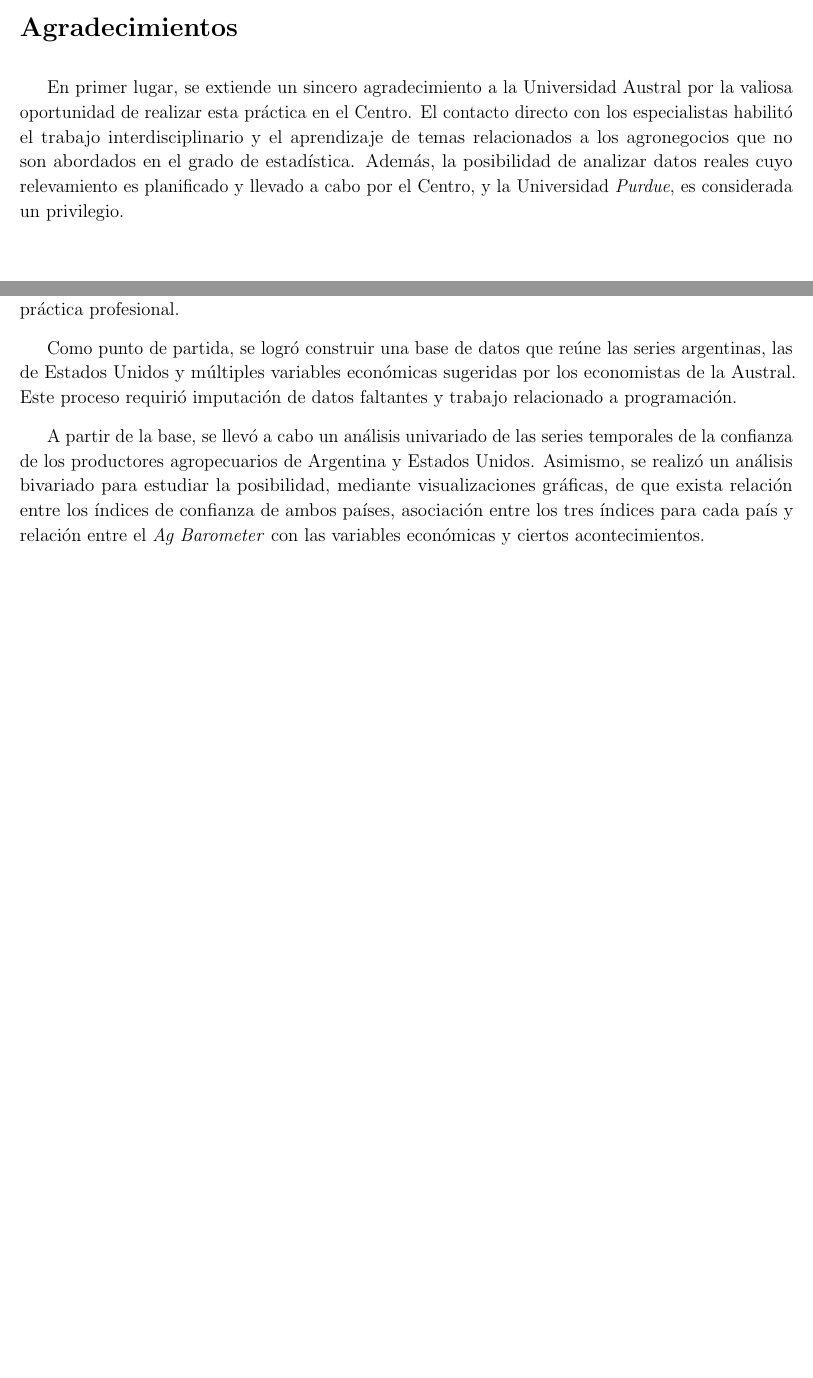
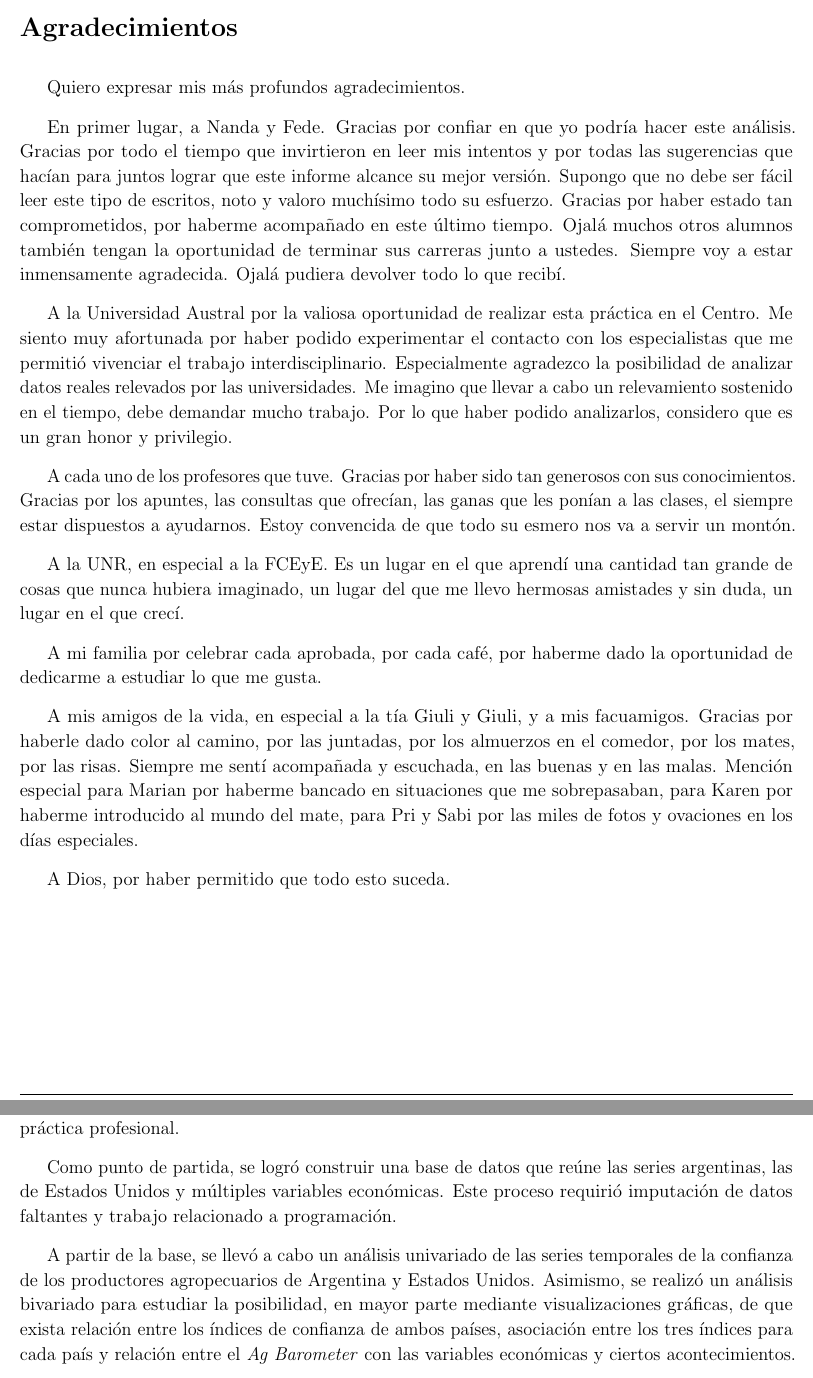
Before and after one commit to patricia-nsc/Practica-Profesional, a LaTeX document (Informe/Informe.tex): two parts of pages 2 and 55 of 61, joined at a grey line, cut so that both start at the same text, the shorter picture padded with empty space. Compiled offline with pdfLaTeX.

Commit message:
Agradecimientos

```diff
--- a/Informe/Informe.tex
+++ b/Informe/Informe.tex
@@ -265,14 +265,50 @@
 
 \section*{Agradecimientos}\label{agradecimientos}
 
-En primer lugar, se extiende un sincero agradecimiento a la Universidad
-Austral por la valiosa oportunidad de realizar esta práctica en el
-Centro. El contacto directo con los especialistas habilitó el trabajo
-interdisciplinario y el aprendizaje de temas relacionados a los
-agronegocios que no son abordados en el grado de estadística. Además, la
-posibilidad de analizar datos reales cuyo relevamiento es planificado y
-llevado a cabo por el Centro, y la Universidad \emph{Purdue}, es
-considerada un privilegio.
+Quiero expresar mis más profundos agradecimientos.
+
+En primer lugar, a Nanda y Fede. Gracias por confiar en que yo podría
+hacer este análisis. Gracias por todo el tiempo que invirtieron en leer
+mis intentos y por todas las sugerencias que hacían para juntos lograr
+que este informe alcance su mejor versión. Supongo que no debe ser fácil
+leer este tipo de escritos, noto y valoro muchísimo todo su esfuerzo.
+Gracias por haber estado tan comprometidos, por haberme acompañado en
+este último tiempo. Ojalá muchos otros alumnos también tengan la
+oportunidad de terminar sus carreras junto a ustedes. Siempre voy a
+estar inmensamente agradecida. Ojalá pudiera devolver todo lo que
+recibí.
+
+A la Universidad Austral por la valiosa oportunidad de realizar esta
+práctica en el Centro. Me siento muy afortunada por haber podido
+experimentar el contacto con los especialistas que me permitió vivenciar
+el trabajo interdisciplinario. Especialmente agradezco la posibilidad de
+analizar datos reales relevados por las universidades. Me imagino que
+llevar a cabo un relevamiento sostenido en el tiempo, debe demandar
+mucho trabajo. Por lo que haber podido analizarlos, considero que es un
+gran honor y privilegio.
+
+A cada uno de los profesores que tuve. Gracias por haber sido tan
+generosos con sus conocimientos. Gracias por los apuntes, las consultas
+que ofrecían, las ganas que les ponían a las clases, el siempre estar
+dispuestos a ayudarnos. Estoy convencida de que todo su esmero nos va a
+servir un montón.
+
+A la UNR, en especial a la FCEyE. Es un lugar en el que aprendí una
+cantidad tan grande de cosas que nunca hubiera imaginado, un lugar del
+que me llevo hermosas amistades y sin duda, un lugar en el que crecí.
+
+A mi familia por celebrar cada aprobada, por cada café, por haberme dado
+la oportunidad de dedicarme a estudiar lo que me gusta.
+
+A mis amigos de la vida, en especial a la tía Giuli y Giuli, y a mis
+facuamigos. Gracias por haberle dado color al camino, por las juntadas,
+por los almuerzos en el comedor, por los mates, por las risas. Siempre
+me sentí acompañada y escuchada, en las buenas y en las malas. Mención
+especial para Marian por haberme bancado en situaciones que me
+sobrepasaban, para Karen por haberme introducido al mundo del mate, para
+Pri y Sabi por las miles de fotos y ovaciones en los días especiales.
+
+A Dios, por haber permitido que todo esto suceda.
 
 \newpage
 
@@ -2373,17 +2412,16 @@ de responder los objetivos planteados para esta práctica profesional.
 
 Como punto de partida, se logró construir una base de datos que reúne
 las series argentinas, las de Estados Unidos y múltiples variables
-económicas sugeridas por los economistas de la Austral. Este proceso
-requirió imputación de datos faltantes y trabajo relacionado a
-programación.
+económicas. Este proceso requirió imputación de datos faltantes y
+trabajo relacionado a programación.
 
 A partir de la base, se llevó a cabo un análisis univariado de las
 series temporales de la confianza de los productores agropecuarios de
 Argentina y Estados Unidos. Asimismo, se realizó un análisis bivariado
-para estudiar la posibilidad, mediante visualizaciones gráficas, de que
-exista relación entre los índices de confianza de ambos países,
-asociación entre los tres índices para cada país y relación entre el
-\emph{Ag Barometer} con las variables económicas y ciertos
+para estudiar la posibilidad, en mayor parte mediante visualizaciones
+gráficas, de que exista relación entre los índices de confianza de ambos
+países, asociación entre los tres índices para cada país y relación
+entre el \emph{Ag Barometer} con las variables económicas y ciertos
 acontecimientos.
 
 Los resultados obtenidos, en cuanto al análisis univariado, sugieren que
```
Also changed, not shown: Informe/Informe.pdf, Informe/Informe_files/figure-pdf/fig-acf_agba-1.pdf, Informe/Informe_files/figure-pdf/fig-acf_agba_dif1-1.pdf, Informe/Informe_files/figure-pdf/fig-acf_ageb-1.pdf, Informe/Informe_files/figure-pdf/fig-acf_ageb_dif1-1.pdf, Informe/Informe_files/figure-pdf/fig-acf_cond_eeuu-1.pdf, Informe/Informe_files/figure-pdf/fig-acf_expec_arg_dif1-1.pdf, Informe/Informe_files/figure-pdf/fig-acf_expec_eeuu-1.pdf, Informe/Informe_files/figure-pdf/fig-acf_prom-1.pdf, Informe/Informe_files/figure-pdf/fig-agba-1.pdf, Informe/Informe_files/figure-pdf/fig-ageb-1.pdf, Informe/Informe_files/figure-pdf/fig-ageb_prom-1.pdf, Informe/Informe_files/figure-pdf/fig-ambos_agb-1.pdf, Informe/Informe_files/figure-pdf/fig-boxplot_arg-1.pdf, 25 more files, 1 other file.
